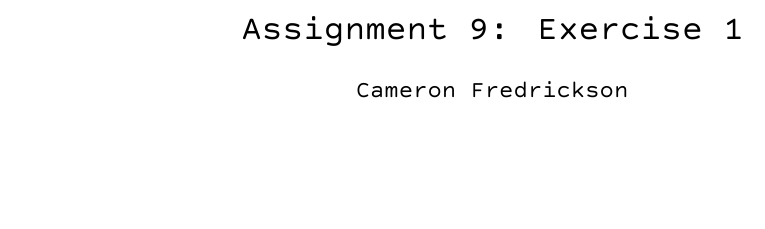
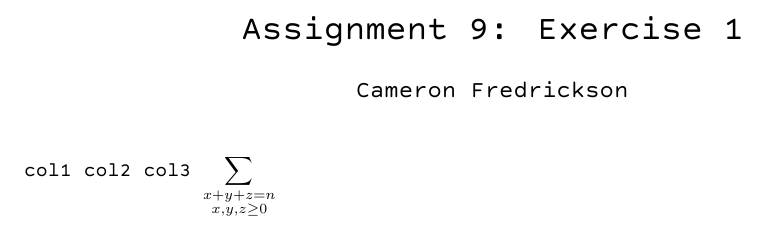
Before and after one commit to CameronFredrickson/Type-Setting-With-LaTeX, a LaTeX problem sheet (assignment9/assignment9.tex): part of the page, cut so that both start at the same text, the shorter picture padded with empty space. Compiled offline with XeLaTeX.

Commit message:
added sigma notation

```diff
--- a/assignment9/assignment9.tex
+++ b/assignment9/assignment9.tex
@@ -44,6 +44,8 @@
             linkcolor = blue,
             urlcolor  = blue]{hyperref}
 
+\usepackage{amsmath}
+
 \usepackage{graphicx, tikz, tikz-3dplot, wrapfig}
 
 \usepackage{fontspec}
@@ -60,7 +62,9 @@
 % \begin{minipage}
 
 \begin{tabbing}
-
+col1 \= col2 \= col3
+$\displaystyle{\sum_{\substack{x+y+z=n \\
+        x,y,z\geq0}}}$
 \end{tabbing}
 
 % \end{minipage}
```
Also changed, not shown: assignment9/assignment9.pdf.
